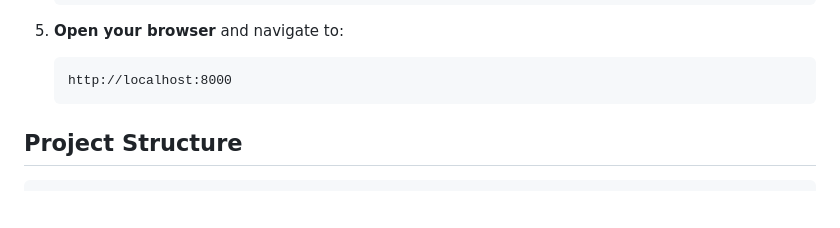
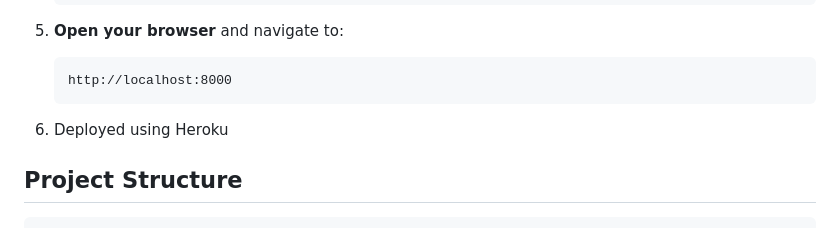
Before and after one commit to LikhithSP/LexaraAI, a Markdown page: README.md, the part around one of its changes. Drawn GitHub-style; blank space fills up the shorter version.

````diff
--- a/README.md
+++ b/README.md
@@ -63,6 +63,7 @@
    ```
    http://localhost:8000
    ```
+6. Deployed using Heroku
 
 ## Project Structure
 
````
Also changed, not shown: other parts of README.md (+1 -1 lines).
